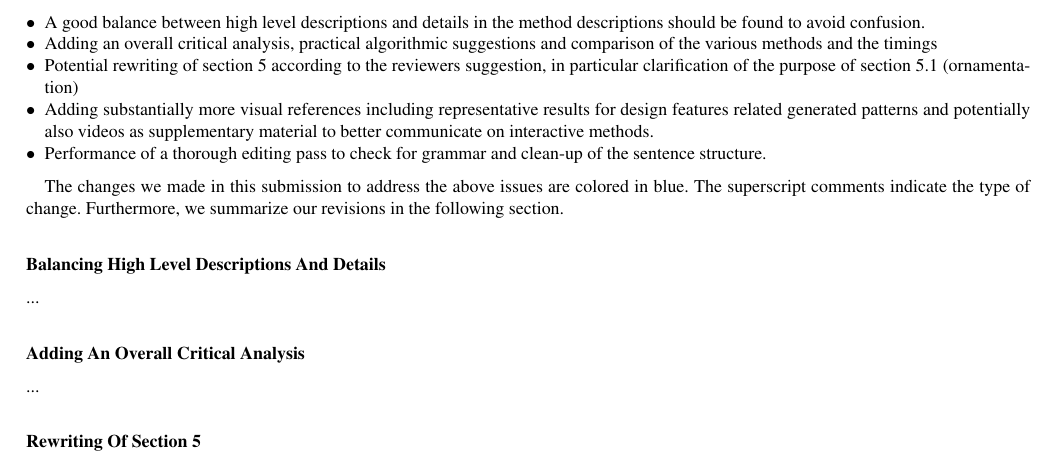
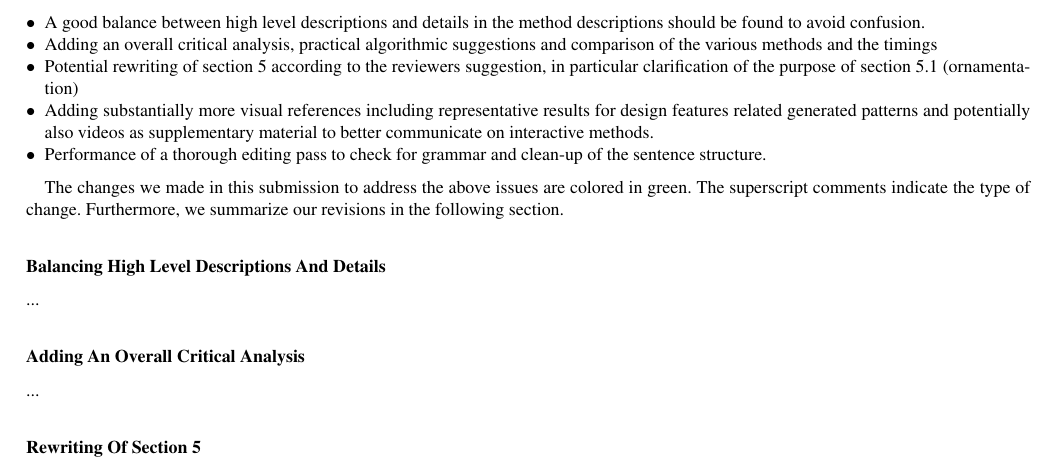
Before and after one commit to lenagieseke/deco_star_revision, a LaTeX document (deco_star_letter_reviewer.tex): part of page 1 of 4, cut so that both start at the same text. Compiled offline with pdfLaTeX; a LaTeX package or settings file that is missing is left out.

Commit message:
Updates from Overleaf

```diff
--- a/deco_star_letter_reviewer.tex
+++ b/deco_star_letter_reviewer.tex
@@ -176,7 +176,7 @@ Dear Reviewers,
     \item Performance of a thorough editing pass to check for grammar and clean-up of the sentence structure.
 \end{itemize}
 
-The changes we made in this submission to address the above issues are colored in blue. The superscript comments indicate the type of change. Furthermore, we summarize our revisions in the following section.
+The changes we made in this submission to address the above issues are colored in green. The superscript comments indicate the type of change. Furthermore, we summarize our revisions in the following section.
 
 \subsection*{Balancing High Level Descriptions And Details}
 
```
Also changed, not shown: deco_star_letter_reviewer.tex (2 more changed lines).
